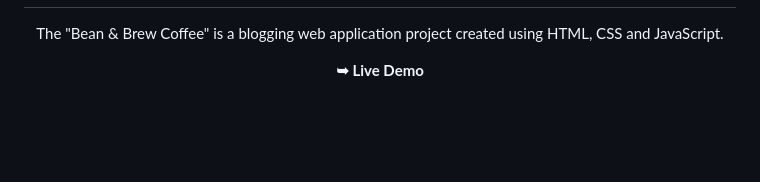
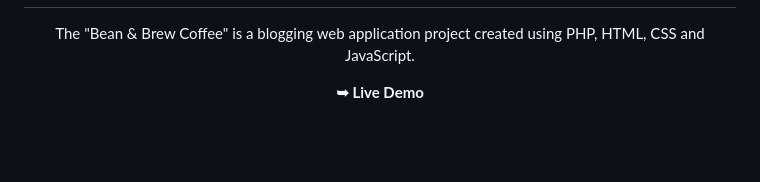
Before and after one commit to SorcererChiragsingh/Project-Bean-Brew-Coffee-, a Markdown page: README.md, the part around the change. GitHub-like rendering.

```diff
--- a/README.md
+++ b/README.md
@@ -8,7 +8,7 @@
   </a>
 </h2>
 
-<p>The "Bean & Brew Coffee" is a blogging web application project created using HTML, CSS and JavaScript.</p>
+<p>The "Bean & Brew Coffee" is a blogging web application project created using PHP, HTML, CSS and JavaScript.</p>
 
 <a href="" target="_blank"><strong>➥ Live Demo</strong></a>
 
```
